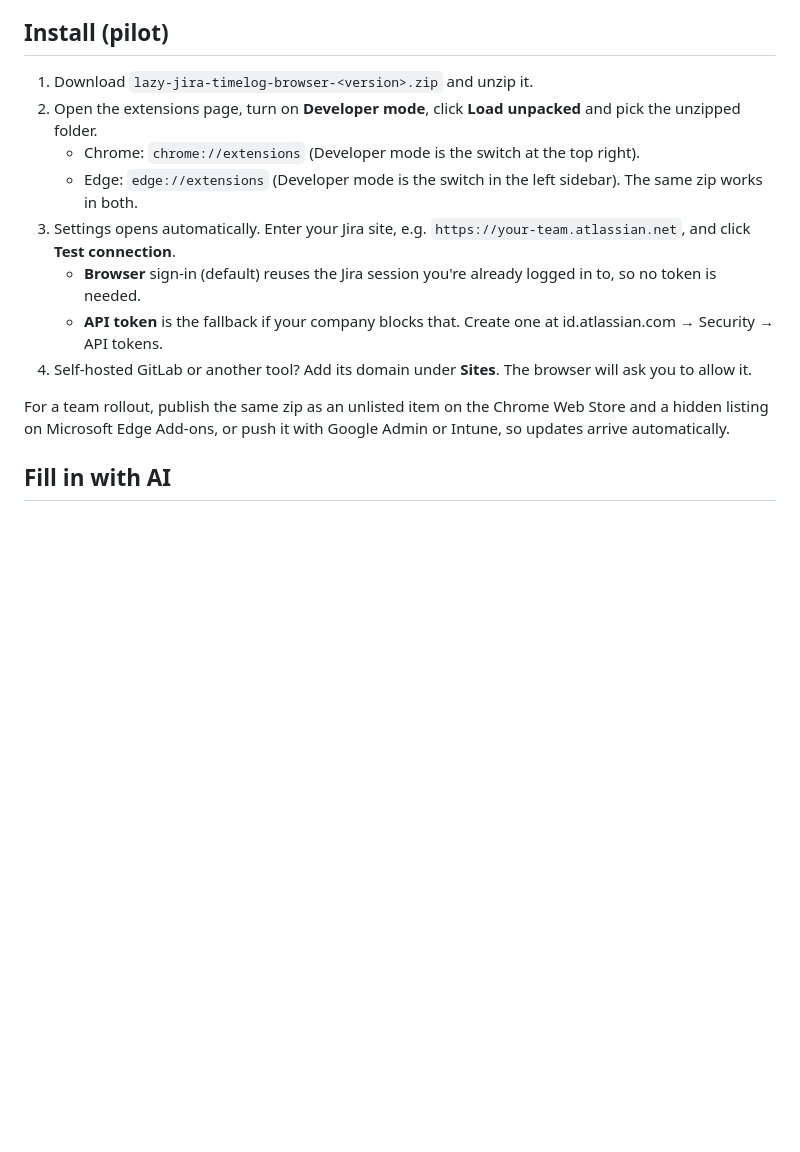
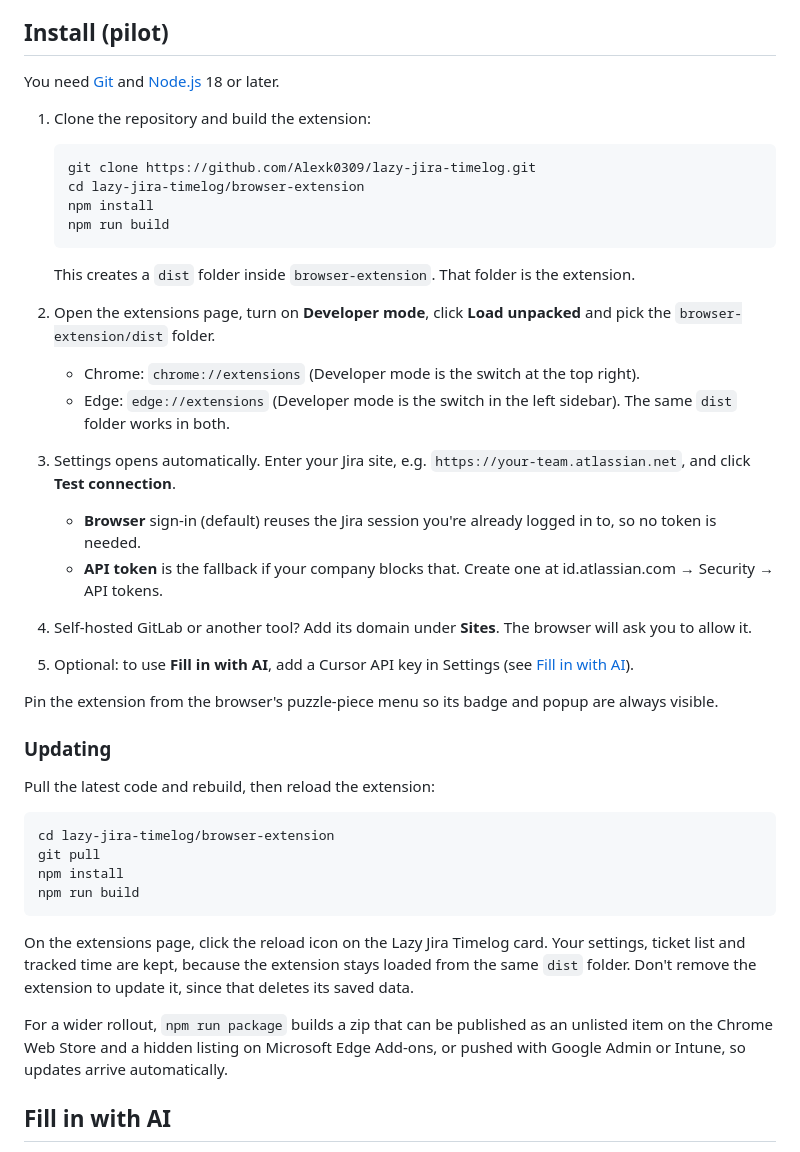
Before and after one commit to Alexk0309/lazy-jira-timelog, a Markdown page: browser-extension/README.md, the part around the change. GitHub-like rendering; blank space fills up the shorter version.

Commit message:
Explain how to install the browser extension from a git clone
The setup steps assumed a downloaded zip. The team clones the repository,
so the steps now cover cloning, building with npm and loading the dist
folder unpacked, plus how to update. A root README points to them.

Co-Authored-By: Claude Opus 5.5 (1M context) <noreply@anthropic.com>
Claude-Session: https://claude.ai/code/session_01Nm7HPBTTMev9VcVKA4FhHM

````diff
--- a/browser-extension/README.md
+++ b/browser-extension/README.md
@@ -22,16 +22,43 @@ A browser extension for Google Chrome and Microsoft Edge that notices the time y
 
 ## Install (pilot)
 
-1. Download `lazy-jira-timelog-browser-<version>.zip` and unzip it.
-2. Open the extensions page, turn on **Developer mode**, click **Load unpacked** and pick the unzipped folder.
+You need [Git](https://git-scm.com/) and [Node.js](https://nodejs.org/) 18 or later.
+
+1. Clone the repository and build the extension:
+
+   ```sh
+   git clone https://github.com/Alexk0309/lazy-jira-timelog.git
+   cd lazy-jira-timelog/browser-extension
+   npm install
+   npm run build
+   ```
+
+   This creates a `dist` folder inside `browser-extension`. That folder is the extension.
+2. Open the extensions page, turn on **Developer mode**, click **Load unpacked** and pick the `browser-extension/dist` folder.
    - Chrome: `chrome://extensions` (Developer mode is the switch at the top right).
-   - Edge: `edge://extensions` (Developer mode is the switch in the left sidebar). The same zip works in both.
+   - Edge: `edge://extensions` (Developer mode is the switch in the left sidebar). The same `dist` folder works in both.
 3. Settings opens automatically. Enter your Jira site, e.g. `https://your-team.atlassian.net`, and click **Test connection**.
    - **Browser** sign-in (default) reuses the Jira session you're already logged in to, so no token is needed.
    - **API token** is the fallback if your company blocks that. Create one at id.atlassian.com → Security → API tokens.
 4. Self-hosted GitLab or another tool? Add its domain under **Sites**. The browser will ask you to allow it.
+5. Optional: to use **Fill in with AI**, add a Cursor API key in Settings (see [Fill in with AI](#fill-in-with-ai)).
 
-For a team rollout, publish the same zip as an unlisted item on the Chrome Web Store and a hidden listing on Microsoft Edge Add-ons, or push it with Google Admin or Intune, so updates arrive automatically.
+Pin the extension from the browser's puzzle-piece menu so its badge and popup are always visible.
+
+### Updating
+
+Pull the latest code and rebuild, then reload the extension:
+
+```sh
+cd lazy-jira-timelog/browser-extension
+git pull
+npm install
+npm run build
+```
+
+On the extensions page, click the reload icon on the Lazy Jira Timelog card. Your settings, ticket list and tracked time are kept, because the extension stays loaded from the same `dist` folder. Don't remove the extension to update it, since that deletes its saved data.
+
+For a wider rollout, `npm run package` builds a zip that can be published as an unlisted item on the Chrome Web Store and a hidden listing on Microsoft Edge Add-ons, or pushed with Google Admin or Intune, so updates arrive automatically.
 
 ## Fill in with AI
 
````
Also changed, not shown: README.md (added, +5 -0 lines).
